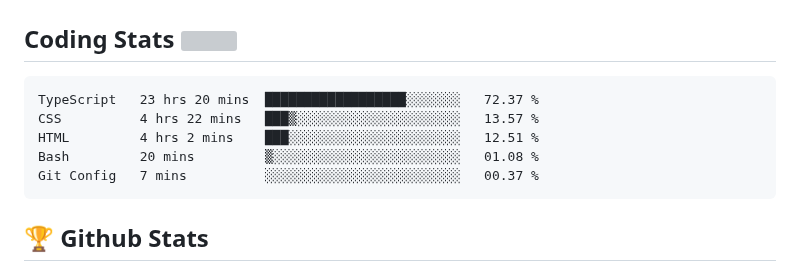
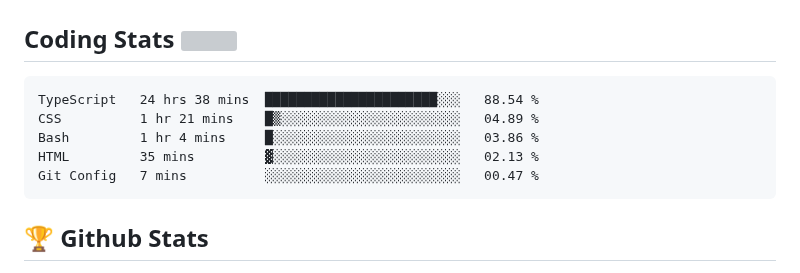
Before and after one commit to Omolara5861/Omolara5861, a Markdown page: README.md, the part around the change. Rendered like a GitHub page; grey boxes are pictures that could not be loaded.

Commit message:
Updated waka-readme graph with new metrics

````diff
--- a/README.md
+++ b/README.md
@@ -53,11 +53,11 @@
 <!--START_SECTION:waka-->
 
 ```txt
-TypeScript   23 hrs 20 mins  ██████████████████░░░░░░░   72.37 %
-CSS          4 hrs 22 mins   ███▒░░░░░░░░░░░░░░░░░░░░░   13.57 %
-HTML         4 hrs 2 mins    ███░░░░░░░░░░░░░░░░░░░░░░   12.51 %
-Bash         20 mins         ▒░░░░░░░░░░░░░░░░░░░░░░░░   01.08 %
-Git Config   7 mins          ░░░░░░░░░░░░░░░░░░░░░░░░░   00.37 %
+TypeScript   24 hrs 38 mins  ██████████████████████░░░   88.54 %
+CSS          1 hr 21 mins    █▒░░░░░░░░░░░░░░░░░░░░░░░   04.89 %
+Bash         1 hr 4 mins     █░░░░░░░░░░░░░░░░░░░░░░░░   03.86 %
+HTML         35 mins         ▓░░░░░░░░░░░░░░░░░░░░░░░░   02.13 %
+Git Config   7 mins          ░░░░░░░░░░░░░░░░░░░░░░░░░   00.47 %
 ```
 
 <!--END_SECTION:waka-->
````
